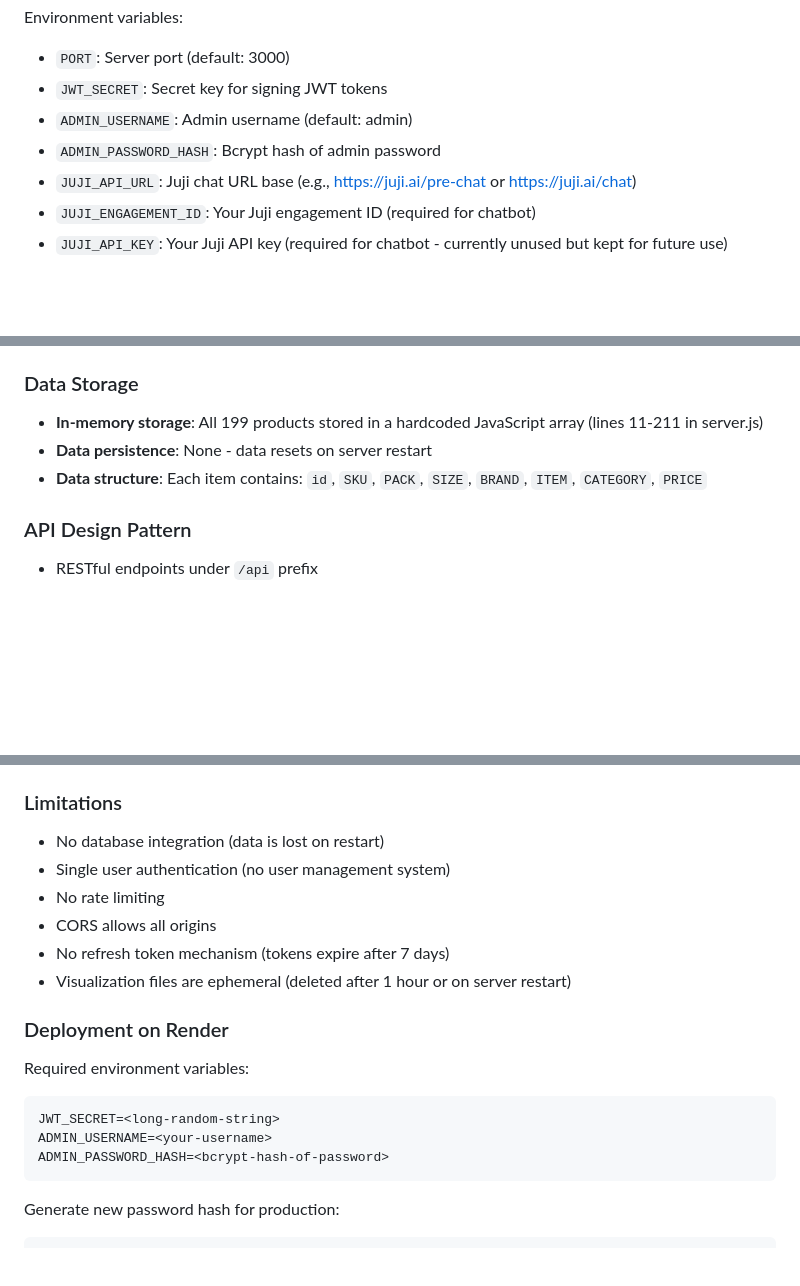
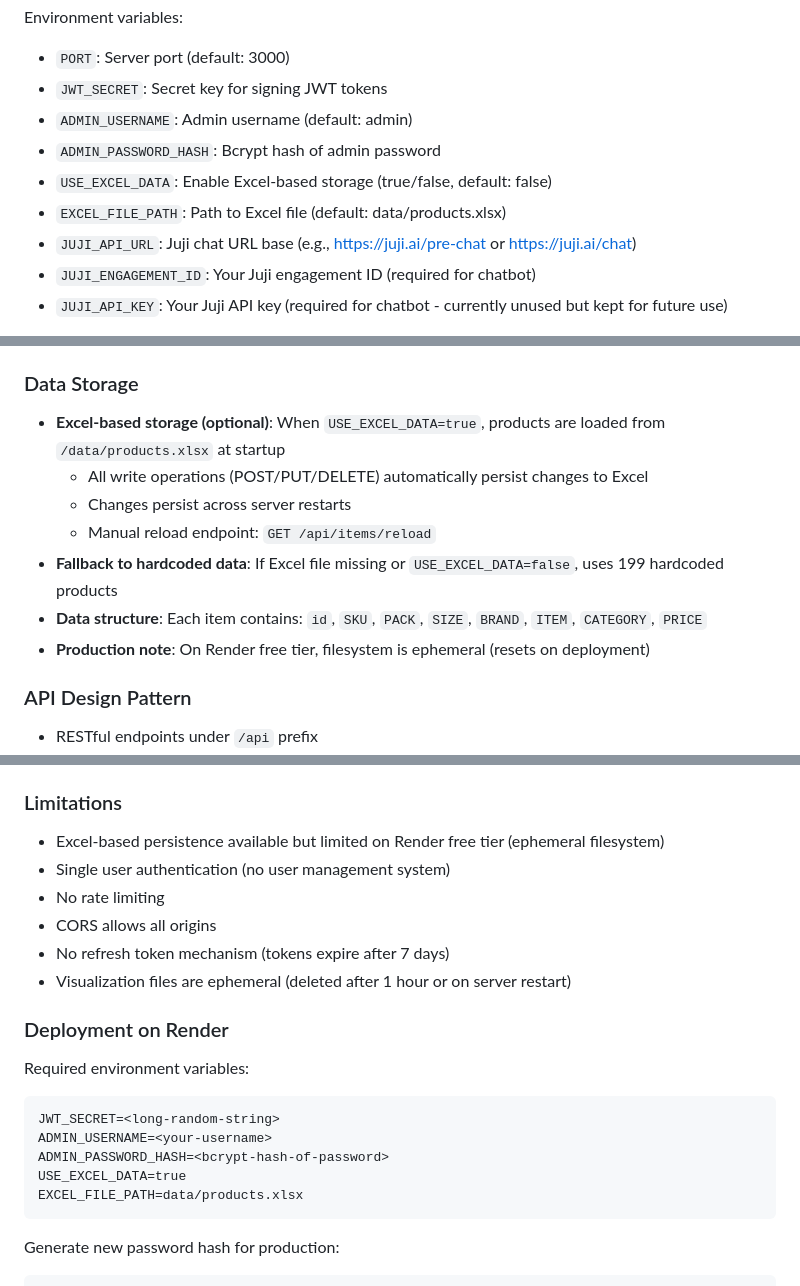
Before and after one commit to huan-wang-accenture/sales-coach-api, a Markdown page: CLAUDE.md, 3 parts joined by grey strips. GitHub-like rendering; blank space fills up the shorter version.

Commit message:
Update CLAUDE.md with Excel integration documentation
- Add USE_EXCEL_DATA and EXCEL_FILE_PATH environment variables
- Update Data Storage section with Excel-based persistence details
- Add GET /api/items/reload endpoint documentation
- Update limitations and deployment sections

Co-Authored-By: Claude Sonnet 4.5 <noreply@anthropic.com>

````diff
--- a/CLAUDE.md
+++ b/CLAUDE.md
@@ -35,6 +35,8 @@ Environment variables:
 - `JWT_SECRET`: Secret key for signing JWT tokens
 - `ADMIN_USERNAME`: Admin username (default: admin)
 - `ADMIN_PASSWORD_HASH`: Bcrypt hash of admin password
+- `USE_EXCEL_DATA`: Enable Excel-based storage (true/false, default: false)
+- `EXCEL_FILE_PATH`: Path to Excel file (default: data/products.xlsx)
 - `JUJI_API_URL`: Juji chat URL base (e.g., https://juji.ai/pre-chat or https://juji.ai/chat)
 - `JUJI_ENGAGEMENT_ID`: Your Juji engagement ID (required for chatbot)
 - `JUJI_API_KEY`: Your Juji API key (required for chatbot - currently unused but kept for future use)
@@ -64,9 +66,13 @@ The entire application lives in a single `server.js` file. There are no separate
 - **Authentication middleware**: `authenticateToken` function validates JWT on protected routes
 
 ### Data Storage
-- **In-memory storage**: All 199 products stored in a hardcoded JavaScript array (lines 11-211 in server.js)
-- **Data persistence**: None - data resets on server restart
+- **Excel-based storage (optional)**: When `USE_EXCEL_DATA=true`, products are loaded from `/data/products.xlsx` at startup
+  - All write operations (POST/PUT/DELETE) automatically persist changes to Excel
+  - Changes persist across server restarts
+  - Manual reload endpoint: `GET /api/items/reload`
+- **Fallback to hardcoded data**: If Excel file missing or `USE_EXCEL_DATA=false`, uses 199 hardcoded products
 - **Data structure**: Each item contains: `id`, `SKU`, `PACK`, `SIZE`, `BRAND`, `ITEM`, `CATEGORY`, `PRICE`
+- **Production note**: On Render free tier, filesystem is ephemeral (resets on deployment)
 
 ### API Design Pattern
 - RESTful endpoints under `/api` prefix
@@ -803,7 +810,7 @@ Full-text search checks all object values with case-insensitive substring matchi
 - ⚠️ **Environment Variables**: Never commit `.env` file; configure in deployment platform (Render, etc.)
 
 ### Limitations
-- No database integration (data is lost on restart)
+- Excel-based persistence available but limited on Render free tier (ephemeral filesystem)
 - Single user authentication (no user management system)
 - No rate limiting
 - CORS allows all origins
@@ -816,6 +823,8 @@ Required environment variables:
 JWT_SECRET=<long-random-string>
 ADMIN_USERNAME=<your-username>
 ADMIN_PASSWORD_HASH=<bcrypt-hash-of-password>
+USE_EXCEL_DATA=true
+EXCEL_FILE_PATH=data/products.xlsx
 ```
 
 Generate new password hash for production:
````
Also changed, not shown: other parts of CLAUDE.md (+1 -0 lines).
